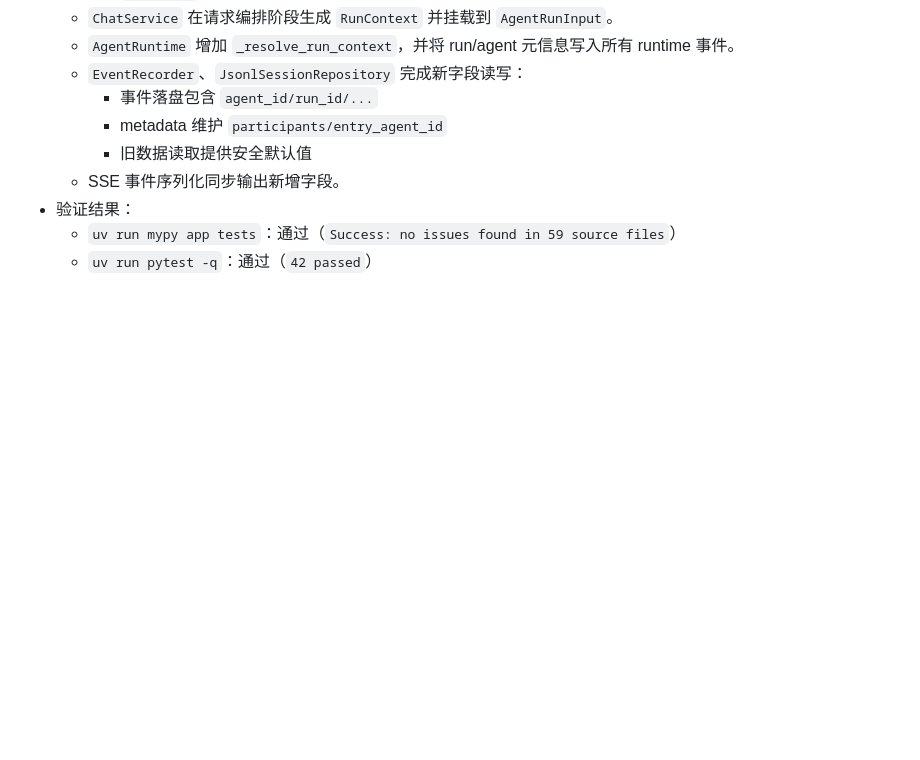
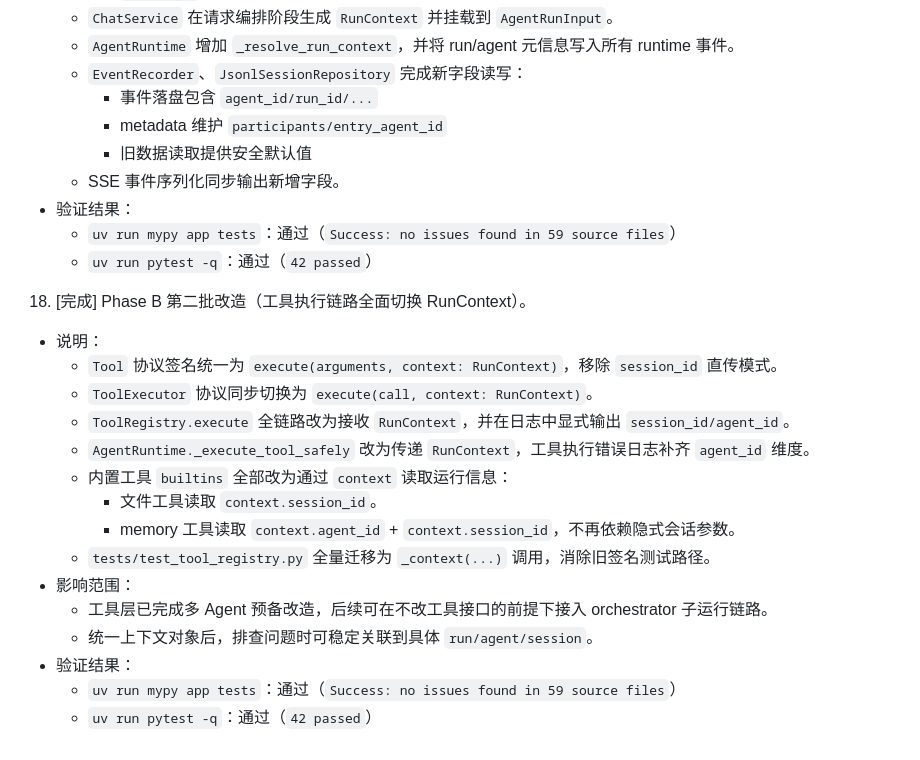
Before and after one commit to pirate-pro/resume_agent, a Markdown page: MEMORY_DEV_PROGRESS.md, the part around the change. Rendered like a GitHub page; blank space fills up the shorter version.

Commit message:
更新Memory开发记录补充工具链路改造进展

```diff
--- a/MEMORY_DEV_PROGRESS.md
+++ b/MEMORY_DEV_PROGRESS.md
@@ -210,3 +210,20 @@
 - 验证结果：
   - `uv run mypy app tests`：通过（`Success: no issues found in 59 source files`）
   - `uv run pytest -q`：通过（`42 passed`）
+
+18. [完成] Phase B 第二批改造（工具执行链路全面切换 RunContext）。
+- 说明：
+  - `Tool` 协议签名统一为 `execute(arguments, context: RunContext)`，移除 `session_id` 直传模式。
+  - `ToolExecutor` 协议同步切换为 `execute(call, context: RunContext)`。
+  - `ToolRegistry.execute` 全链路改为接收 `RunContext`，并在日志中显式输出 `session_id/agent_id`。
+  - `AgentRuntime._execute_tool_safely` 改为传递 `RunContext`，工具执行错误日志补齐 `agent_id` 维度。
+  - 内置工具 `builtins` 全部改为通过 `context` 读取运行信息：
+    - 文件工具读取 `context.session_id`。
+    - memory 工具读取 `context.agent_id` + `context.session_id`，不再依赖隐式会话参数。
+  - `tests/test_tool_registry.py` 全量迁移为 `_context(...)` 调用，消除旧签名测试路径。
+- 影响范围：
+  - 工具层已完成多 Agent 预备改造，后续可在不改工具接口的前提下接入 orchestrator 子运行链路。
+  - 统一上下文对象后，排查问题时可稳定关联到具体 `run/agent/session`。
+- 验证结果：
+  - `uv run mypy app tests`：通过（`Success: no issues found in 59 source files`）
+  - `uv run pytest -q`：通过（`42 passed`）
```
